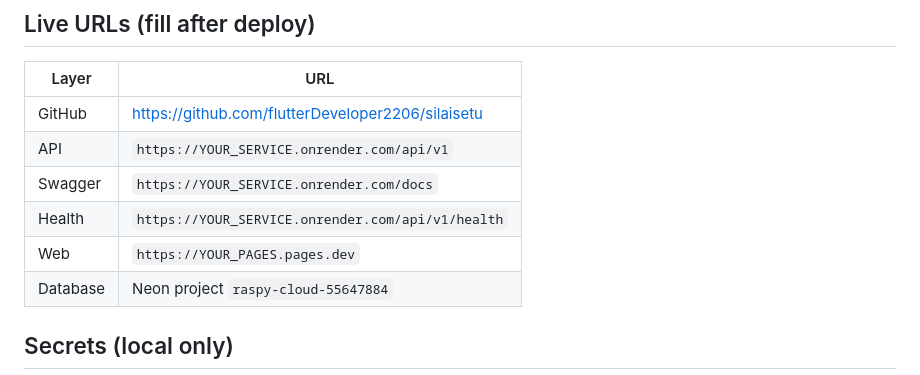
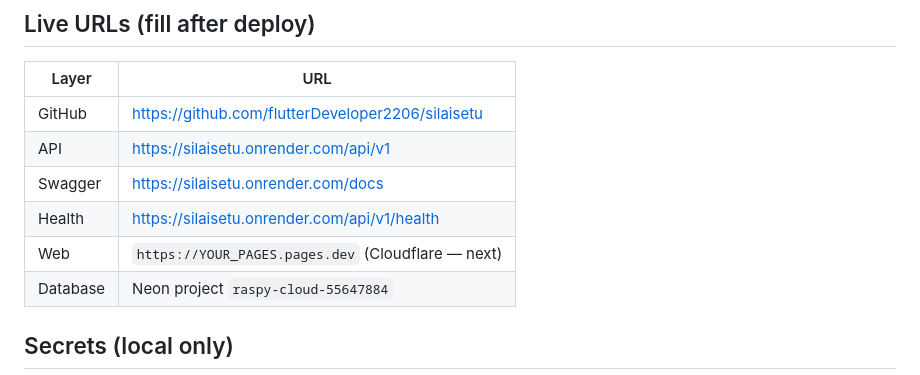
Before and after one commit to flutterDeveloper2206/silaisetu, a Markdown page: docs/PRODUCTION_DEPLOY.md, the part around the change. GitHub-like rendering.

Commit message:
Record live Render API URL in production deploy doc.
Co-authored-by: Cursor <cursoragent@cursor.com>

```diff
--- a/docs/PRODUCTION_DEPLOY.md
+++ b/docs/PRODUCTION_DEPLOY.md
@@ -8,10 +8,10 @@ No Android / Play Store upload.
 | Layer | URL |
 | --- | --- |
 | GitHub | https://github.com/flutterDeveloper2206/silaisetu |
-| API | `https://YOUR_SERVICE.onrender.com/api/v1` |
-| Swagger | `https://YOUR_SERVICE.onrender.com/docs` |
-| Health | `https://YOUR_SERVICE.onrender.com/api/v1/health` |
-| Web | `https://YOUR_PAGES.pages.dev` |
+| API | https://silaisetu.onrender.com/api/v1 |
+| Swagger | https://silaisetu.onrender.com/docs |
+| Health | https://silaisetu.onrender.com/api/v1/health |
+| Web | `https://YOUR_PAGES.pages.dev` (Cloudflare — next) |
 | Database | Neon project `raspy-cloud-55647884` |
 
 ## Secrets (local only)
```
